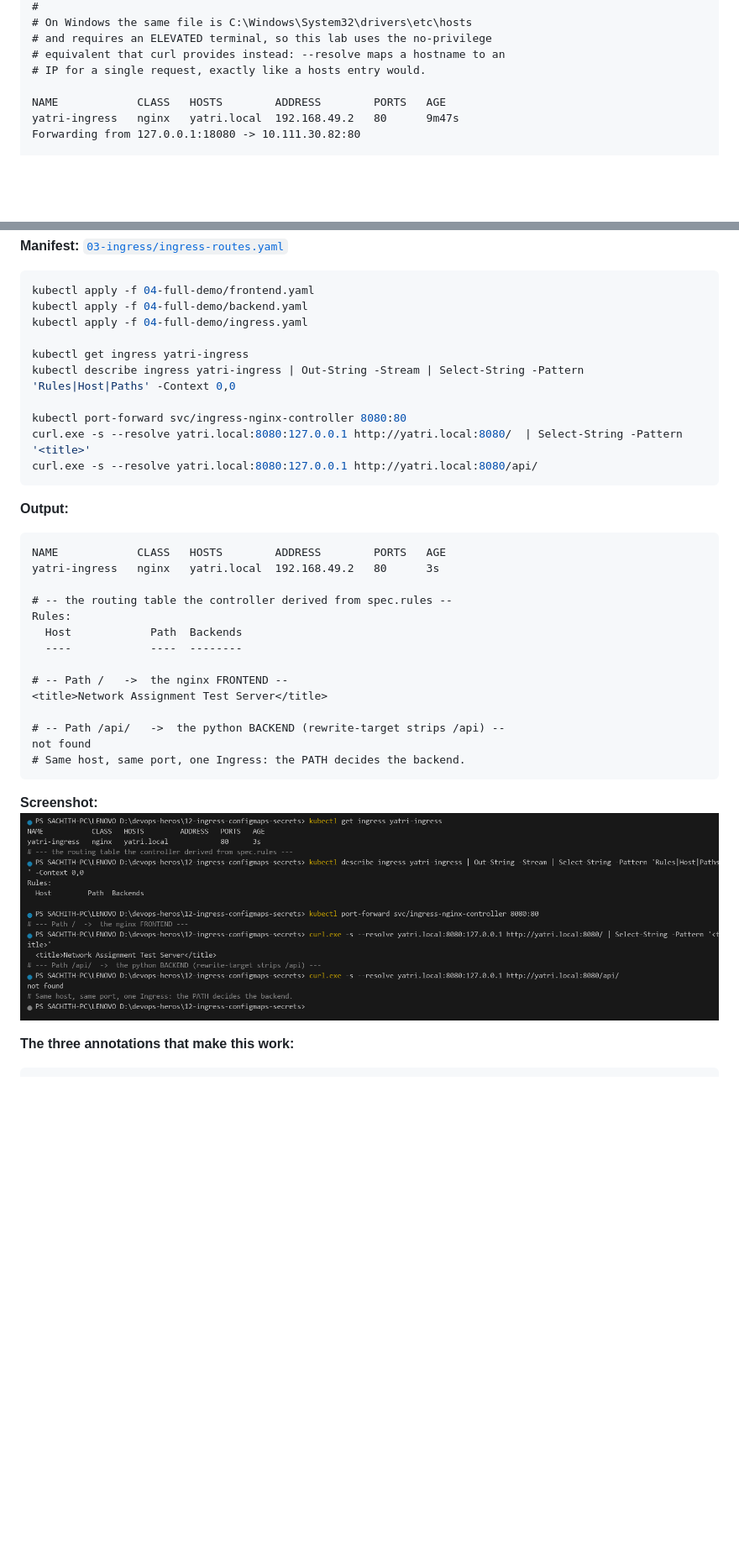
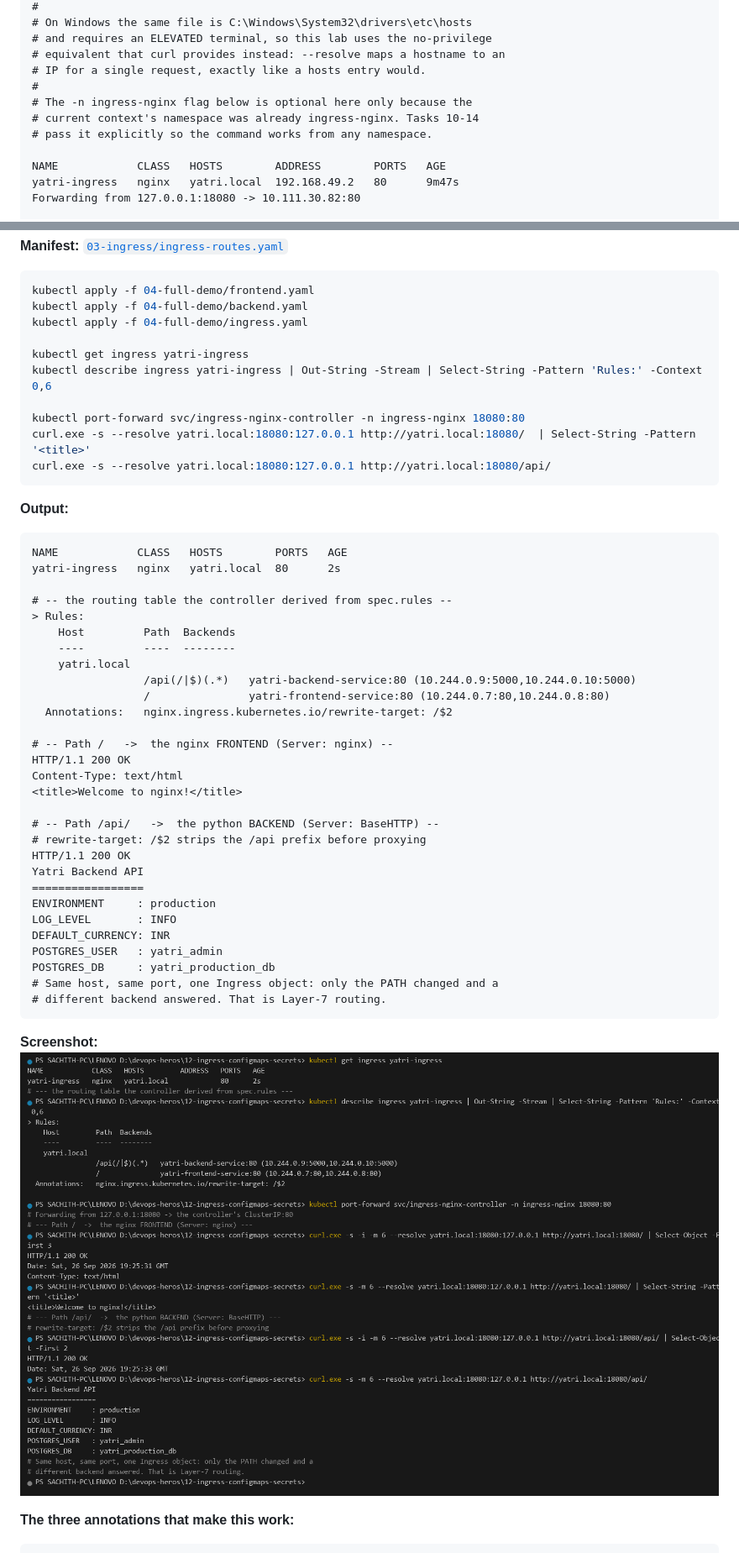
Before and after one commit to Sachith77/DevOps, a Markdown page: 12-ingress-configmaps-secrets/Readme.md, 2 parts joined by grey strips. Shown at 84% size. GitHub-like rendering; pictures changed too: 12-ingress-configmaps-secrets/screenshots/10-path-based-routing.png; blank space fills up the shorter version.

````diff
--- a/12-ingress-configmaps-secrets/Readme.md
+++ b/12-ingress-configmaps-secrets/Readme.md
@@ -641,6 +641,10 @@ curl.exe -s -o NUL -w "yatri.local -> 127.0.0.1 : HTTP %{http_code}" --resolve y
 # and requires an ELEVATED terminal, so this lab uses the no-privilege
 # equivalent that curl provides instead: --resolve maps a hostname to an
 # IP for a single request, exactly like a hosts entry would.
+#
+# The -n ingress-nginx flag below is optional here only because the
+# current context's namespace was already ingress-nginx. Tasks 10-14
+# pass it explicitly so the command works from any namespace.
 
 NAME            CLASS   HOSTS        ADDRESS        PORTS   AGE
 yatri-ingress   nginx   yatri.local  192.168.49.2   80      9m47s
@@ -676,30 +680,45 @@ kubectl apply -f 04-full-demo/backend.yaml
 kubectl apply -f 04-full-demo/ingress.yaml
 
 kubectl get ingress yatri-ingress
-kubectl describe ingress yatri-ingress | Out-String -Stream | Select-String -Pattern 'Rules|Host|Paths' -Context 0,0
+kubectl describe ingress yatri-ingress | Out-String -Stream | Select-String -Pattern 'Rules:' -Context 0,6
 
-kubectl port-forward svc/ingress-nginx-controller 8080:80
-curl.exe -s --resolve yatri.local:8080:127.0.0.1 http://yatri.local:8080/  | Select-String -Pattern '<title>'
-curl.exe -s --resolve yatri.local:8080:127.0.0.1 http://yatri.local:8080/api/
+kubectl port-forward svc/ingress-nginx-controller -n ingress-nginx 18080:80
+curl.exe -s --resolve yatri.local:18080:127.0.0.1 http://yatri.local:18080/  | Select-String -Pattern '<title>'
+curl.exe -s --resolve yatri.local:18080:127.0.0.1 http://yatri.local:18080/api/
 ```
 
 **Output:**
 
 ```text
-NAME            CLASS   HOSTS        ADDRESS        PORTS   AGE
-yatri-ingress   nginx   yatri.local  192.168.49.2   80      3s
+NAME            CLASS   HOSTS        PORTS   AGE
+yatri-ingress   nginx   yatri.local  80      2s
 
 # -- the routing table the controller derived from spec.rules --
-Rules:
-  Host            Path  Backends
-  ----            ----  --------
+> Rules:
+    Host         Path  Backends
+    ----         ----  --------
+    yatri.local
+                 /api(/|$)(.*)   yatri-backend-service:80 (10.244.0.9:5000,10.244.0.10:5000)
+                 /               yatri-frontend-service:80 (10.244.0.7:80,10.244.0.8:80)
+  Annotations:   nginx.ingress.kubernetes.io/rewrite-target: /$2
 
-# -- Path /   ->  the nginx FRONTEND --
-<title>Network Assignment Test Server</title>
+# -- Path /   ->  the nginx FRONTEND (Server: nginx) --
+HTTP/1.1 200 OK
+Content-Type: text/html
+<title>Welcome to nginx!</title>
 
-# -- Path /api/   ->  the python BACKEND (rewrite-target strips /api) --
-not found
-# Same host, same port, one Ingress: the PATH decides the backend.
+# -- Path /api/   ->  the python BACKEND (Server: BaseHTTP) --
+# rewrite-target: /$2 strips the /api prefix before proxying
+HTTP/1.1 200 OK
+Yatri Backend API
+=================
+ENVIRONMENT     : production
+LOG_LEVEL       : INFO
+DEFAULT_CURRENCY: INR
+POSTGRES_USER   : yatri_admin
+POSTGRES_DB     : yatri_production_db
+# Same host, same port, one Ingress object: only the PATH changed and a
+# different backend answered. That is Layer-7 routing.
 ```
 
 **Screenshot:** ![Path-based routing](./screenshots/10-path-based-routing.png)
````
Also changed, not shown: other parts of 12-ingress-configmaps-secrets/Readme.md (+84 -61 lines), 12-ingress-configmaps-secrets/screenshots/11-host-based-routing.png, 12-ingress-configmaps-secrets/screenshots/12-hybrid-routing.png, 12-ingress-configmaps-secrets/screenshots/13-tls-termination.png, 12-ingress-configmaps-secrets/screenshots/14-full-demo-run-cleanup.png.
